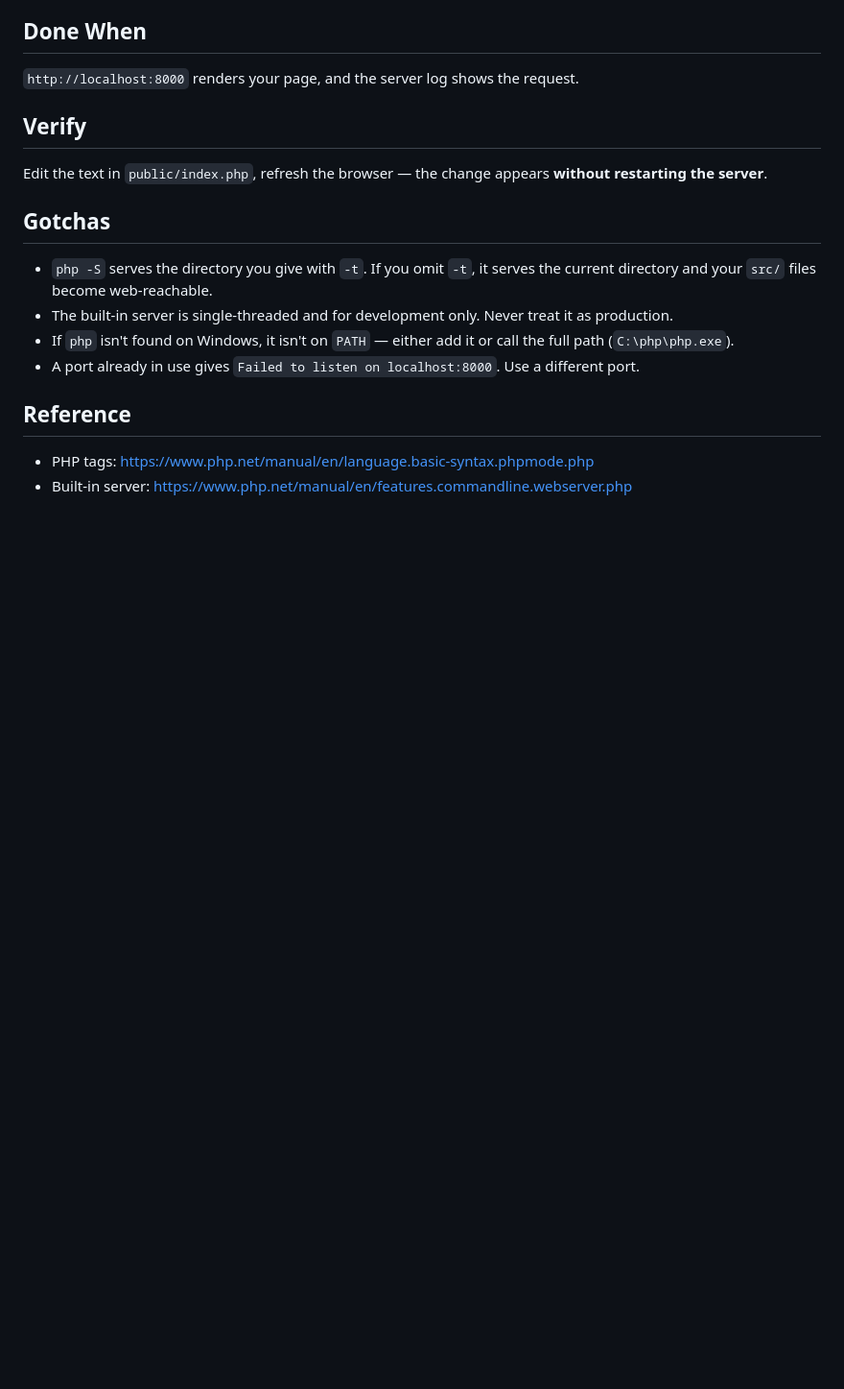
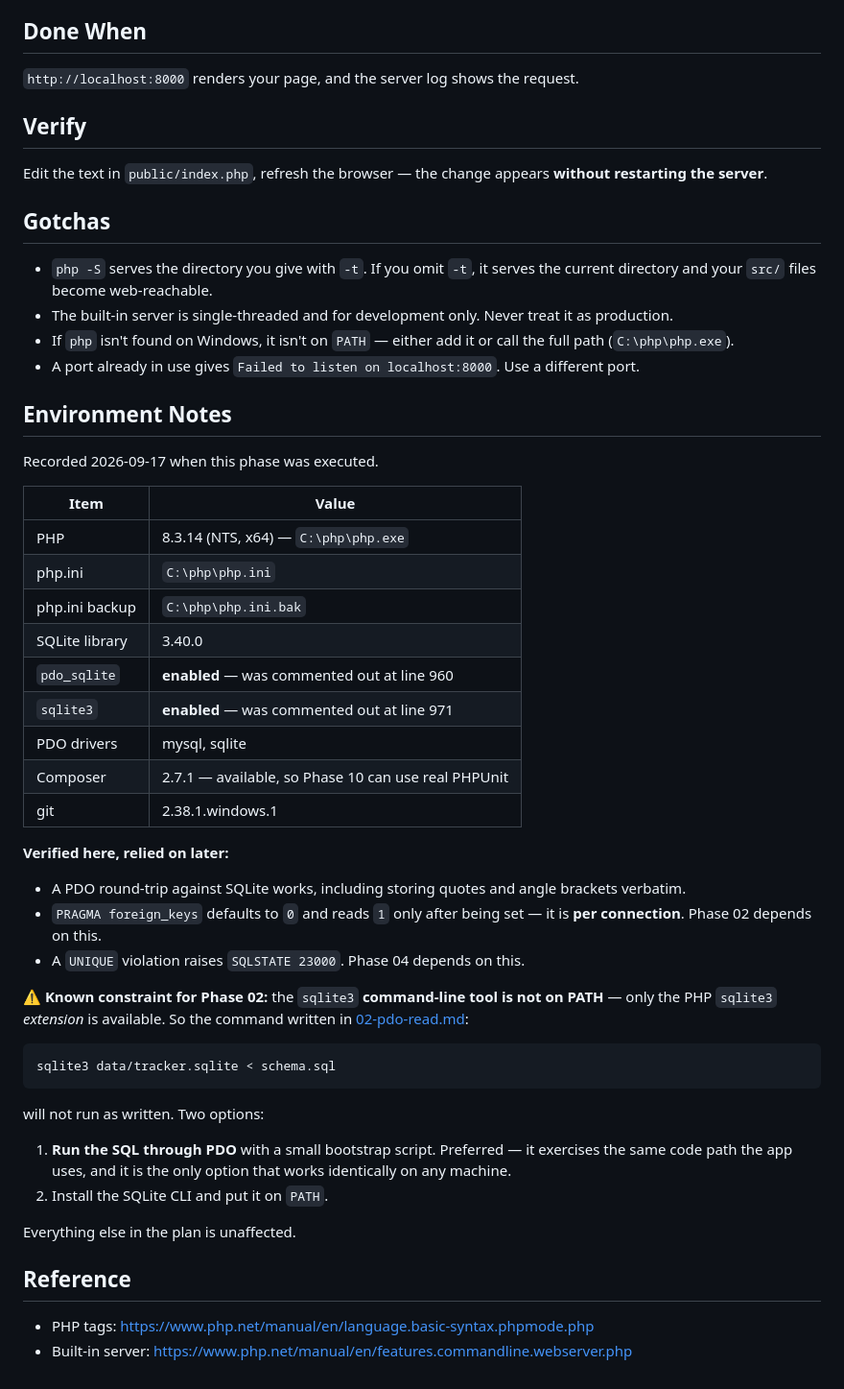
Before and after one commit to raw-php-projects/personal-expense-tracker, a Markdown page: plans/phases/00-setup.md, the part around one of its changes. Shown at 96% size. Rendered like a GitHub page; blank space fills up the shorter version.

````diff
--- a/plans/phases/00-setup.md
+++ b/plans/phases/00-setup.md
@@ -87,6 +109,45 @@ Edit the text in `public/index.php`, refresh the browser — the change appears
 - If `php` isn't found on Windows, it isn't on `PATH` — either add it or call the full path (`C:\php\php.exe`).
 - A port already in use gives `Failed to listen on localhost:8000`. Use a different port.
 
+## Environment Notes
+
+Recorded 2026-09-17 when this phase was executed.
+
+| Item | Value |
+|---|---|
+| PHP | 8.3.14 (NTS, x64) — `C:\php\php.exe` |
+| php.ini | `C:\php\php.ini` |
+| php.ini backup | `C:\php\php.ini.bak` |
+| SQLite library | 3.40.0 |
+| `pdo_sqlite` | **enabled** — was commented out at line 960 |
+| `sqlite3` | **enabled** — was commented out at line 971 |
+| PDO drivers | mysql, sqlite |
+| Composer | 2.7.1 — available, so Phase 10 can use real PHPUnit |
+| git | 2.38.1.windows.1 |
+
+**Verified here, relied on later:**
+
+- A PDO round-trip against SQLite works, including storing quotes and angle brackets verbatim.
+- `PRAGMA foreign_keys` defaults to `0` and reads `1` only after being set — it is **per connection**.
+  Phase 02 depends on this.
+- A `UNIQUE` violation raises `SQLSTATE 23000`. Phase 04 depends on this.
+
+**⚠️ Known constraint for Phase 02:** the `sqlite3` **command-line tool is not on PATH** — only the PHP
+`sqlite3` *extension* is available. So the command written in
+[02-pdo-read.md](./02-pdo-read.md#23--create-and-seed-the-database):
+
+```
+sqlite3 data/tracker.sqlite < schema.sql
+```
+
+will not run as written. Two options:
+
+1. **Run the SQL through PDO** with a small bootstrap script. Preferred — it exercises the same code
+   path the app uses, and it is the only option that works identically on any machine.
+2. Install the SQLite CLI and put it on `PATH`.
+
+Everything else in the plan is unaffected.
+
 ## Reference
 
 - PHP tags: <https://www.php.net/manual/en/language.basic-syntax.phpmode.php>
````
Also changed, not shown: other parts of plans/phases/00-setup.md (+33 -11 lines), PROGRESS.md (+4 -3 lines).
